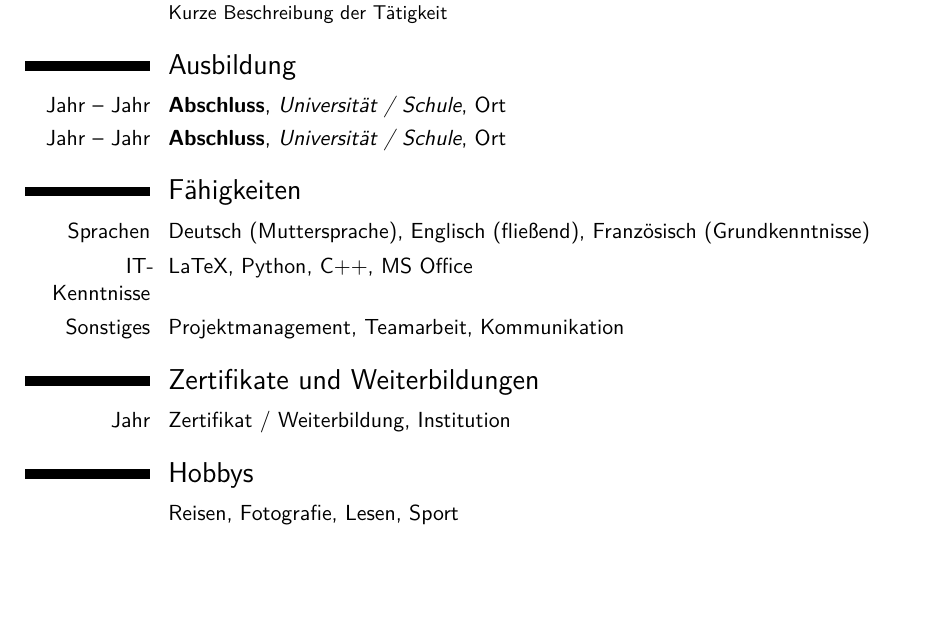
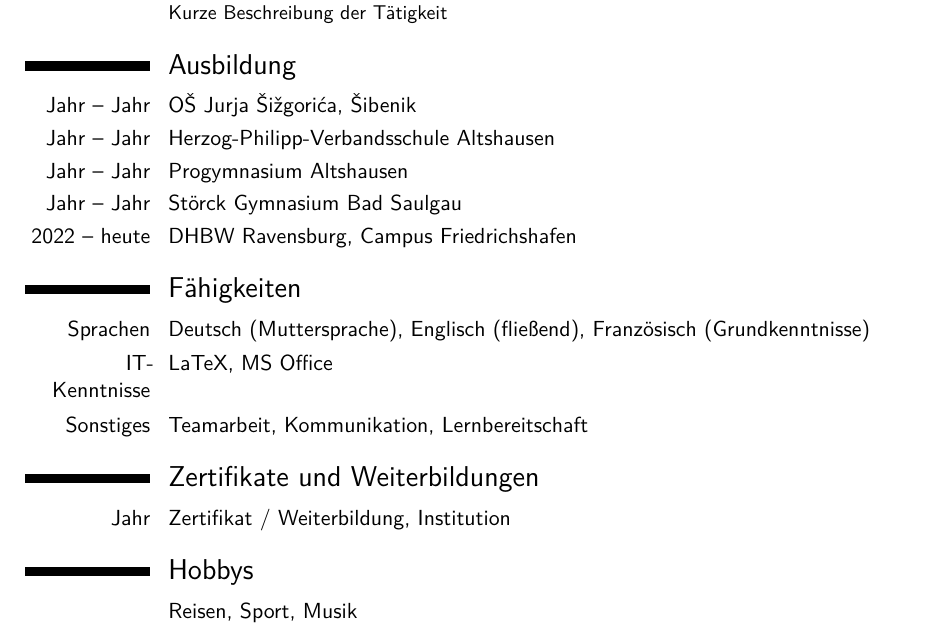
Before and after one commit to Lukiano12/Lebenslauf, a LaTeX CV (main.tex): part of the page, cut so that both start at the same text, the shorter picture padded with empty space. Compiled offline with pdfLaTeX.

Commit message:
Added some more info, years and extra data need to be added

```diff
--- a/main.tex
+++ b/main.tex
@@ -38,14 +38,17 @@
 
 % --- Ausbildung ---
 \section{Ausbildung}
-\cventry{Jahr -- Jahr}{Abschluss}{Universität / Schule}{Ort}{}{}
-\cventry{Jahr -- Jahr}{Abschluss}{Universität / Schule}{Ort}{}{}
+\cvitem{Jahr -- Jahr}{OŠ Jurja Šižgorića, Šibenik}
+\cvitem{Jahr -- Jahr}{Herzog-Philipp-Verbandsschule Altshausen}
+\cvitem{Jahr -- Jahr}{Progymnasium Altshausen}
+\cvitem{Jahr -- Jahr}{Störck Gymnasium Bad Saulgau}
+\cvitem{2022 -- heute}{DHBW Ravensburg, Campus Friedrichshafen}
 
 % --- Fähigkeiten ---
 \section{Fähigkeiten}
 \cvitem{Sprachen}{Deutsch (Muttersprache), Englisch (fließend), Französisch (Grundkenntnisse)}
-\cvitem{IT-Kenntnisse}{LaTeX, Python, C++, MS Office}
-\cvitem{Sonstiges}{Projektmanagement, Teamarbeit, Kommunikation}
+\cvitem{IT-Kenntnisse}{LaTeX, MS Office}
+\cvitem{Sonstiges}{Teamarbeit, Kommunikation, Lernbereitschaft}
 
 % --- Zertifikate und Weiterbildungen ---
 \section{Zertifikate und Weiterbildungen}
@@ -53,6 +56,6 @@
 
 % --- Hobbys ---
 \section{Hobbys}
-\cvitem{}{Reisen, Fotografie, Lesen, Sport}
+\cvitem{}{Reisen, Sport, Musik}
 
 \end{document}
```
Also changed, not shown: main.pdf, 3 other files.
